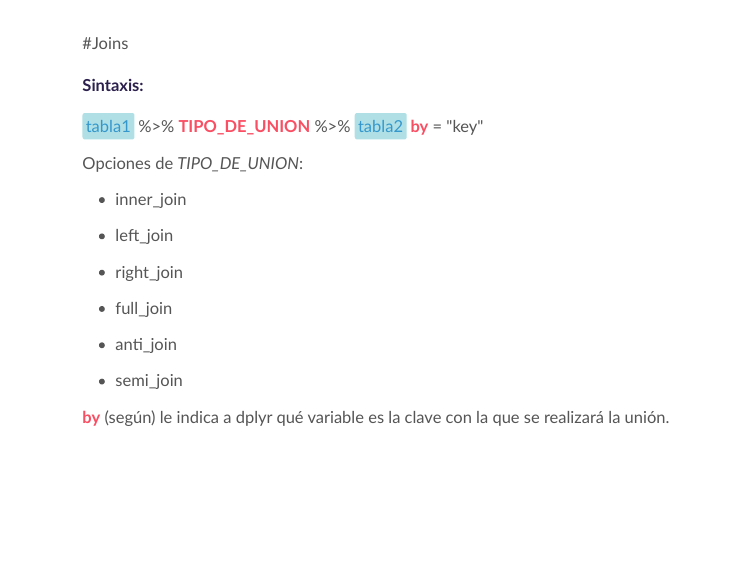
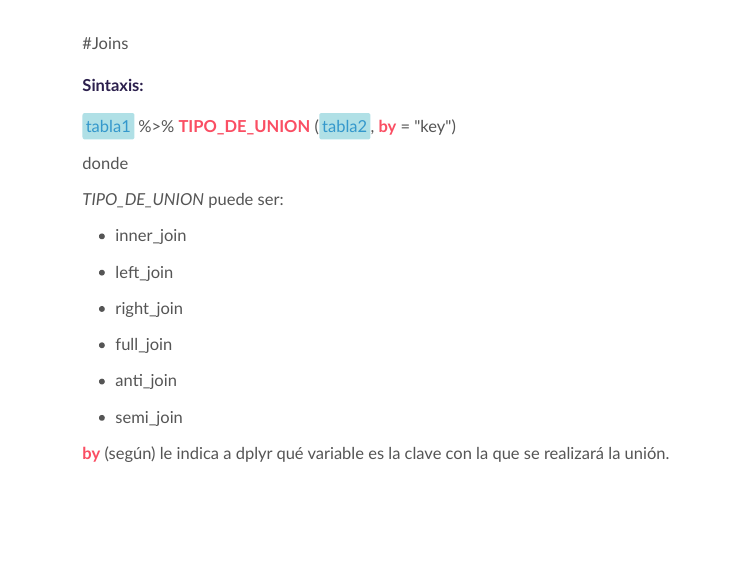
Before and after one commit to PatriLoto/datos_relaciones_con_dplyr, an R Markdown document (uniones.Rmd): page 20 of 49. Rendered offline with R 4.5, knitr and Pandoc, with nearby package versions; the slides are laid out offline by our stand-in for remark.js, each with all of its steps uncovered, in fonts that may differ from those the slides ask for, and without slide numbers, shadows or browser add-ons; some code elsewhere in the file could not run offline.

Commit message:
corrección sintaxis de join

```diff
--- a/uniones.Rmd
+++ b/uniones.Rmd
@@ -222,9 +222,14 @@ background-size:cover
 #Joins
 #### Sintaxis:
 
-`tabla1` %>% **TIPO_DE_UNION** %>% `tabla2` **by** = "key"
+`tabla1` %>%
+**TIPO_DE_UNION** (`tabla2`, **by** = "key")
 
-Opciones de *TIPO_DE_UNION*:
+
+ donde
+
+*TIPO_DE_UNION* puede ser:
+
 * inner_join
 
 * left_join
```
